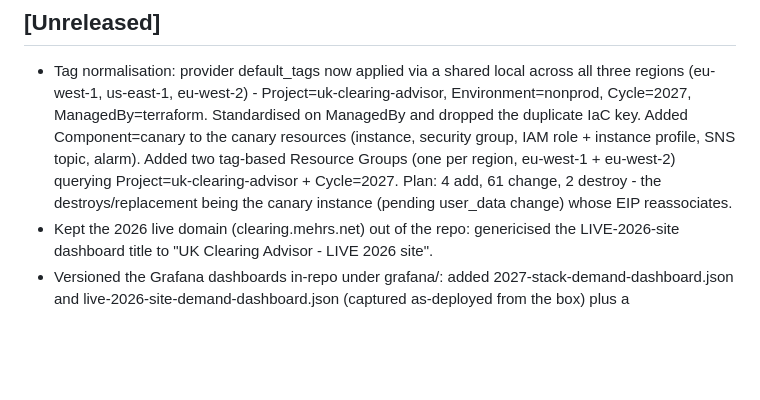
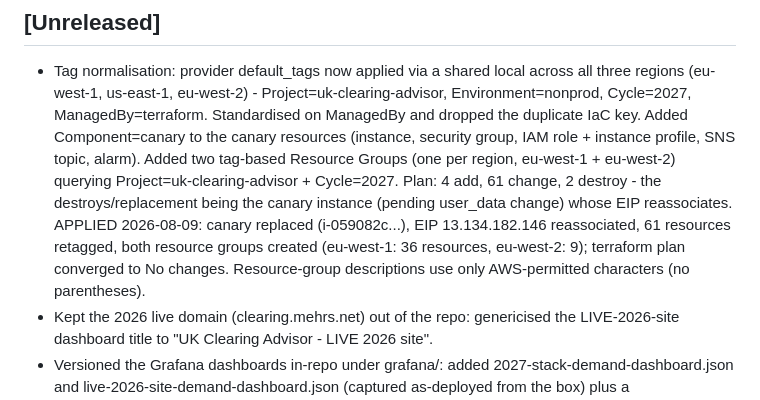
Before and after one commit to usmanmehr/clearing-course-finder, a Markdown page: CHANGELOG.md, the part around the change. Rendered like a GitHub page; blank space fills up the shorter version.

Commit message:
Resource groups: AWS-safe descriptions; note tag/RG change applied

```diff
--- a/CHANGELOG.md
+++ b/CHANGELOG.md
@@ -11,7 +11,10 @@ All notable changes to this project are documented in this file.
   two tag-based Resource Groups (one per region, eu-west-1 + eu-west-2) querying
   Project=uk-clearing-advisor + Cycle=2027. Plan: 4 add, 61 change, 2 destroy - the
   destroys/replacement being the canary instance (pending user_data change) whose
-  EIP reassociates.
+  EIP reassociates. APPLIED 2026-08-09: canary replaced (i-059082c...), EIP
+  13.134.182.146 reassociated, 61 resources retagged, both resource groups created
+  (eu-west-1: 36 resources, eu-west-2: 9); terraform plan converged to No changes.
+  Resource-group descriptions use only AWS-permitted characters (no parentheses).
 - Kept the 2026 live domain (clearing.mehrs.net) out of the repo: genericised the
   LIVE-2026-site dashboard title to "UK Clearing Advisor - LIVE 2026 site".
 - Versioned the Grafana dashboards in-repo under grafana/: added
```
